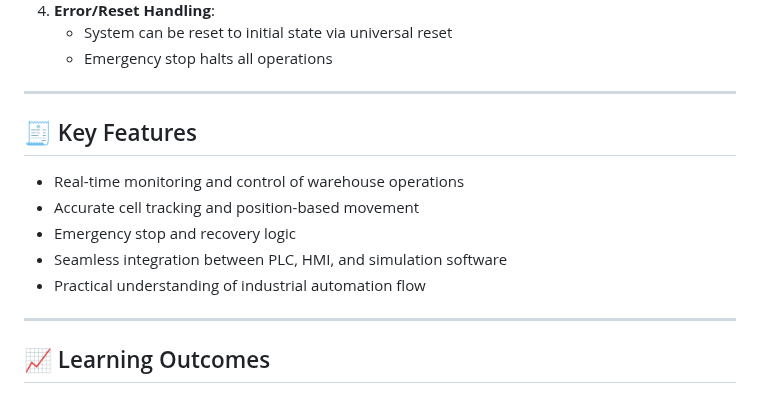
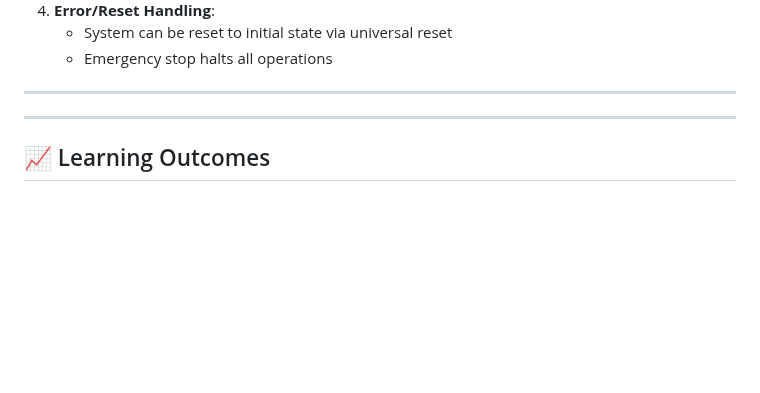
Before and after one commit to tejascw/Automated-Storage-and-Retrieval-System-ASRS-using-PLC-HMI-Factory-i-o, a Markdown page: README.md, the part around the change. Rendered like a GitHub page; blank space fills up the shorter version.

```diff
--- a/README.md
+++ b/README.md
@@ -129,13 +129,6 @@ This image represents the device input and output pin connections in Factory I/O
 
 ---
 
-## 🧾 Key Features
-
-- Real-time monitoring and control of warehouse operations
-- Accurate cell tracking and position-based movement
-- Emergency stop and recovery logic
-- Seamless integration between PLC, HMI, and simulation software
-- Practical understanding of industrial automation flow
 
 ---
 
```
